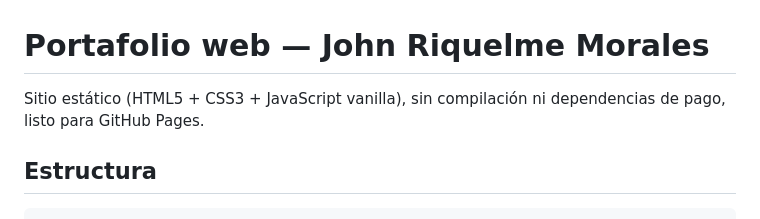
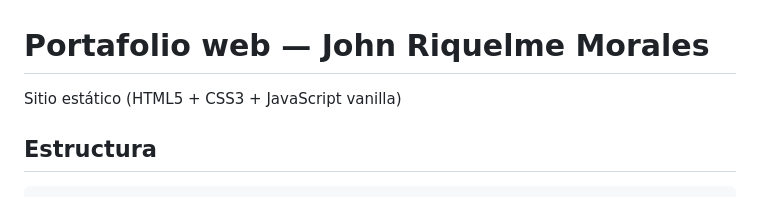
Before and after one commit to kurowolf1063/kurowolf1063.github.io, a Markdown page: README.md, the part around the change. Rendered like a GitHub page.

Commit message:
Update README to simplify project descriptionupdate
Removed mention of compilation and paid dependencies.

```diff
--- a/README.md
+++ b/README.md
@@ -1,6 +1,6 @@
 # Portafolio web — John Riquelme Morales
 
-Sitio estático (HTML5 + CSS3 + JavaScript vanilla), sin compilación ni dependencias de pago, listo para GitHub Pages.
+Sitio estático (HTML5 + CSS3 + JavaScript vanilla)
 
 ## Estructura
 
```
